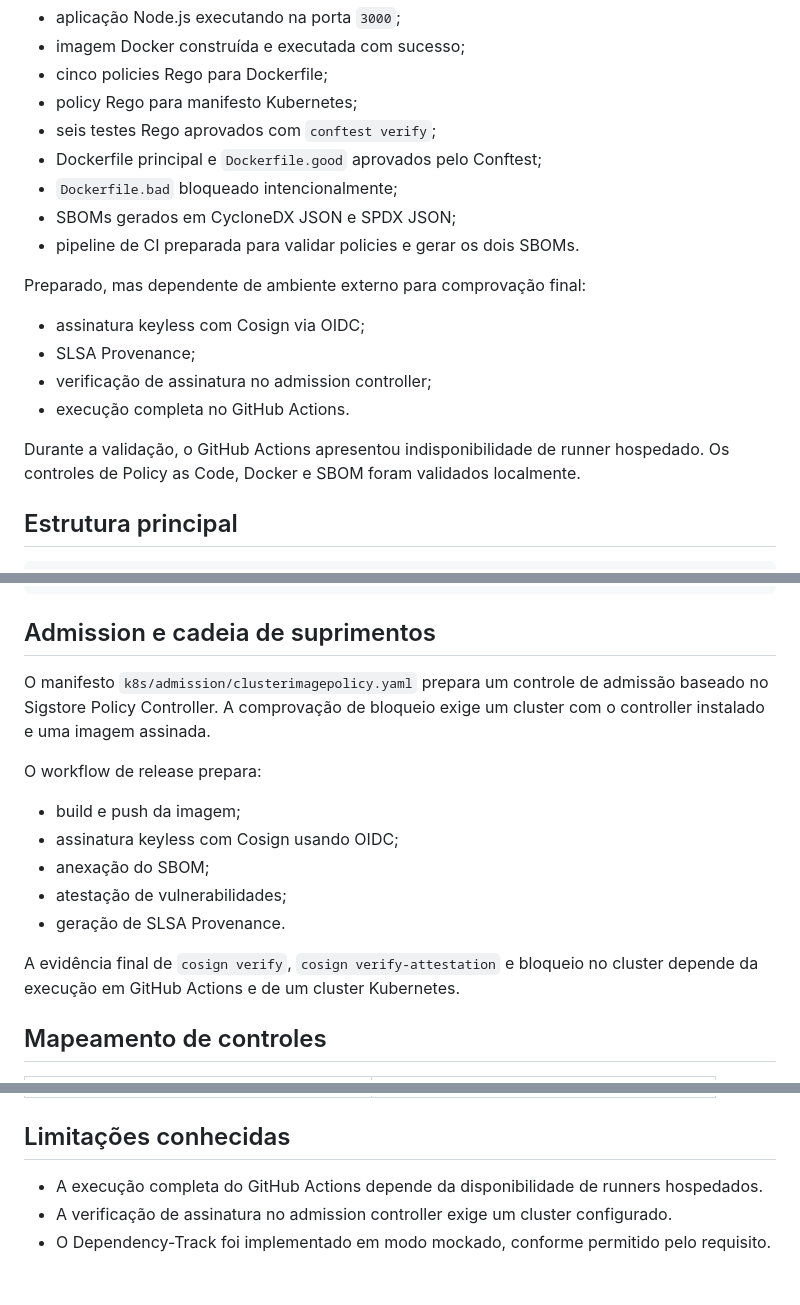
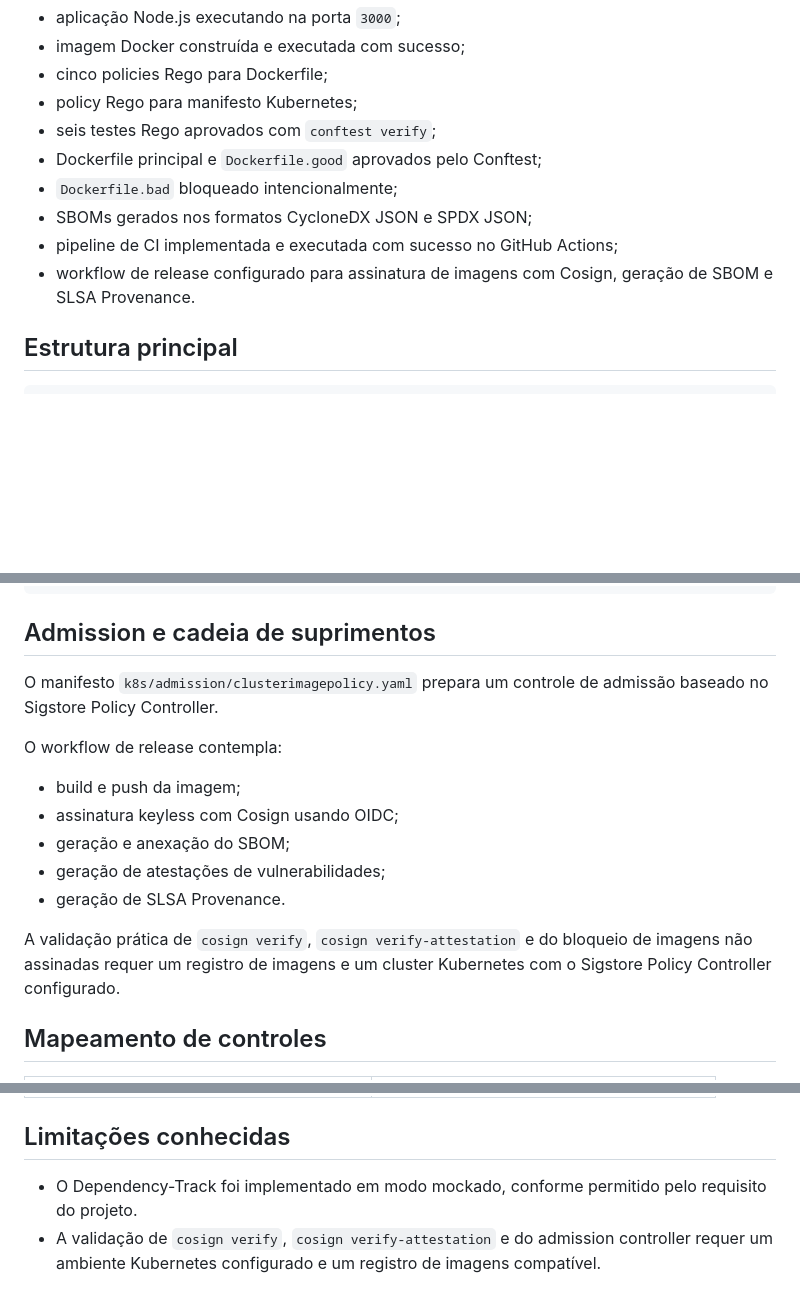
Before and after one commit to daniellarf/api-pagamentos, a Markdown page: README.md, 3 parts joined by grey strips. Rendered like a GitHub page; blank space fills up the shorter version.

Commit message:
docs: finalize project documentation

```diff
--- a/README.md
+++ b/README.md
@@ -13,17 +13,9 @@ Implementado e validado localmente:
 - seis testes Rego aprovados com `conftest verify`;
 - Dockerfile principal e `Dockerfile.good` aprovados pelo Conftest;
 - `Dockerfile.bad` bloqueado intencionalmente;
-- SBOMs gerados em CycloneDX JSON e SPDX JSON;
-- pipeline de CI preparada para validar policies e gerar os dois SBOMs.
-
-Preparado, mas dependente de ambiente externo para comprovação final:
-
-- assinatura keyless com Cosign via OIDC;
-- SLSA Provenance;
-- verificação de assinatura no admission controller;
-- execução completa no GitHub Actions.
-
-Durante a validação, o GitHub Actions apresentou indisponibilidade de runner hospedado. Os controles de Policy as Code, Docker e SBOM foram validados localmente.
+- SBOMs gerados nos formatos CycloneDX JSON e SPDX JSON;
+- pipeline de CI implementada e executada com sucesso no GitHub Actions;
+- workflow de release configurado para assinatura de imagens com Cosign, geração de SBOM e SLSA Provenance.
 
 ## Estrutura principal
 
@@ -199,17 +191,17 @@ dashboard/index.html
 
 ## Admission e cadeia de suprimentos
 
-O manifesto `k8s/admission/clusterimagepolicy.yaml` prepara um controle de admissão baseado no Sigstore Policy Controller. A comprovação de bloqueio exige um cluster com o controller instalado e uma imagem assinada.
+O manifesto `k8s/admission/clusterimagepolicy.yaml` prepara um controle de admissão baseado no Sigstore Policy Controller.
 
-O workflow de release prepara:
+O workflow de release contempla:
 
 - build e push da imagem;
 - assinatura keyless com Cosign usando OIDC;
-- anexação do SBOM;
-- atestação de vulnerabilidades;
+- geração e anexação do SBOM;
+- geração de atestações de vulnerabilidades;
 - geração de SLSA Provenance.
 
-A evidência final de `cosign verify`, `cosign verify-attestation` e bloqueio no cluster depende da execução em GitHub Actions e de um cluster Kubernetes.
+A validação prática de `cosign verify`, `cosign verify-attestation` e do bloqueio de imagens não assinadas requer um registro de imagens e um cluster Kubernetes com o Sigstore Policy Controller configurado.
 
 ## Mapeamento de controles
 
@@ -225,6 +217,5 @@ A evidência final de `cosign verify`, `cosign verify-attestation` e bloqueio no
 
 ## Limitações conhecidas
 
-- A execução completa do GitHub Actions depende da disponibilidade de runners hospedados.
-- A verificação de assinatura no admission controller exige um cluster configurado.
-- O Dependency-Track foi implementado em modo mockado, conforme permitido pelo requisito.
+- O Dependency-Track foi implementado em modo mockado, conforme permitido pelo requisito do projeto.
+- A validação de `cosign verify`, `cosign verify-attestation` e do admission controller requer um ambiente Kubernetes configurado e um registro de imagens compatível.
```
